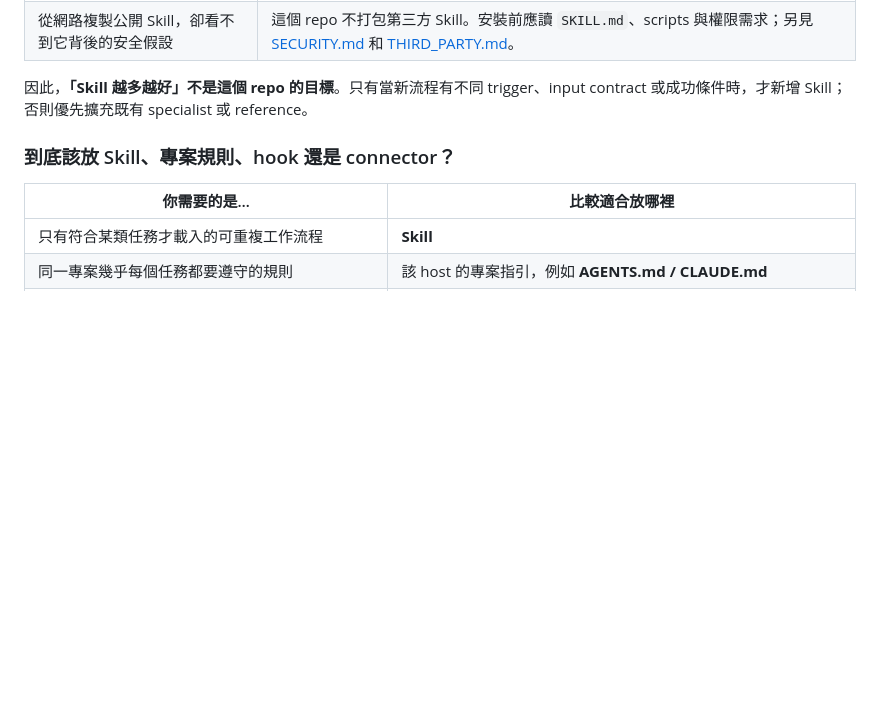
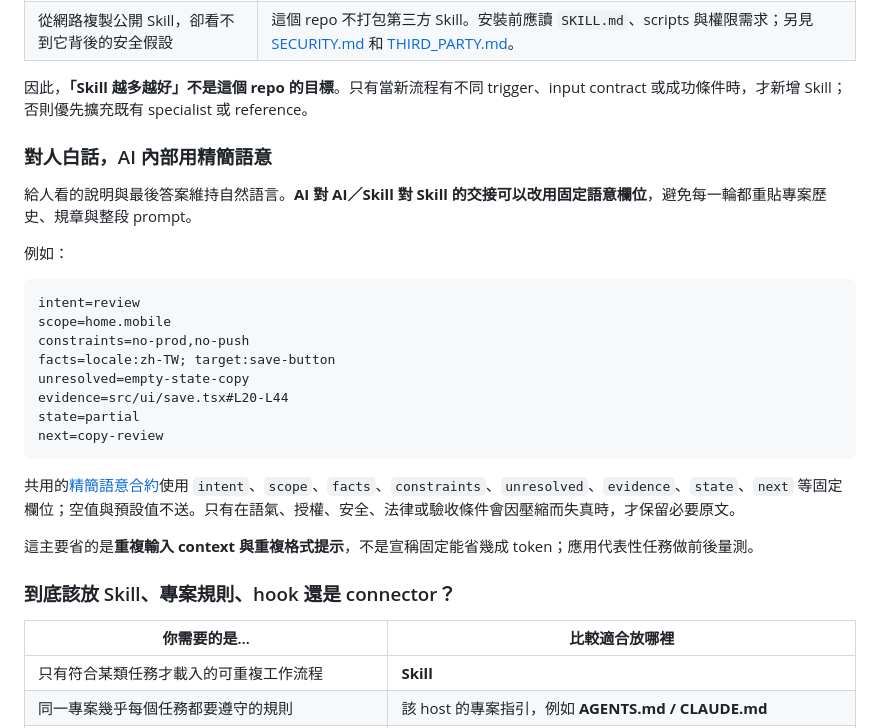
Before and after one commit to karenya-lin/design-workflow-skills, a Markdown page: README.zh-TW.md, the part around the change. GitHub-like rendering; blank space fills up the shorter version.

Commit message:
docs: explain compact semantic AI handoffs

````diff
--- a/README.zh-TW.md
+++ b/README.zh-TW.md
@@ -66,6 +66,27 @@ OpenAI 目前的 Skill 指南有兩個跟這裡直接相關的重點：**name／
 | 從網路複製公開 Skill，卻看不到它背後的安全假設 | 這個 repo 不打包第三方 Skill。安裝前應讀 `SKILL.md`、scripts 與權限需求；另見 [SECURITY.md](SECURITY.md) 和 [THIRD_PARTY.md](THIRD_PARTY.md)。 |
 
 因此，**「Skill 越多越好」不是這個 repo 的目標**。只有當新流程有不同 trigger、input contract 或成功條件時，才新增 Skill；否則優先擴充既有 specialist 或 reference。
+
+### 對人白話，AI 內部用精簡語意
+
+給人看的說明與最後答案維持自然語言。**AI 對 AI／Skill 對 Skill 的交接可以改用固定語意欄位**，避免每一輪都重貼專案歷史、規章與整段 prompt。
+
+例如：
+
+```text
+intent=review
+scope=home.mobile
+constraints=no-prod,no-push
+facts=locale:zh-TW; target:save-button
+unresolved=empty-state-copy
+evidence=src/ui/save.tsx#L20-L44
+state=partial
+next=copy-review
+```
+
+共用的[精簡語意合約](optional-skill-profile/references/compact-semantic-handoff.md)使用 `intent`、`scope`、`facts`、`constraints`、`unresolved`、`evidence`、`state`、`next` 等固定欄位；空值與預設值不送。只有在語氣、授權、安全、法律或驗收條件會因壓縮而失真時，才保留必要原文。
+
+這主要省的是**重複輸入 context 與重複格式提示**，不是宣稱固定能省幾成 token；應用代表性任務做前後量測。
 
 ### 到底該放 Skill、專案規則、hook 還是 connector？
 
````
